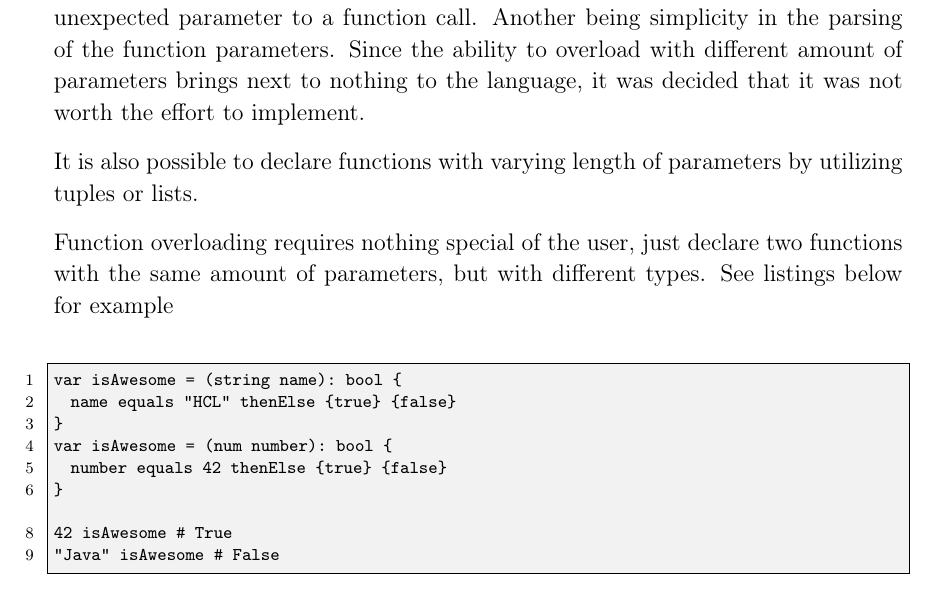
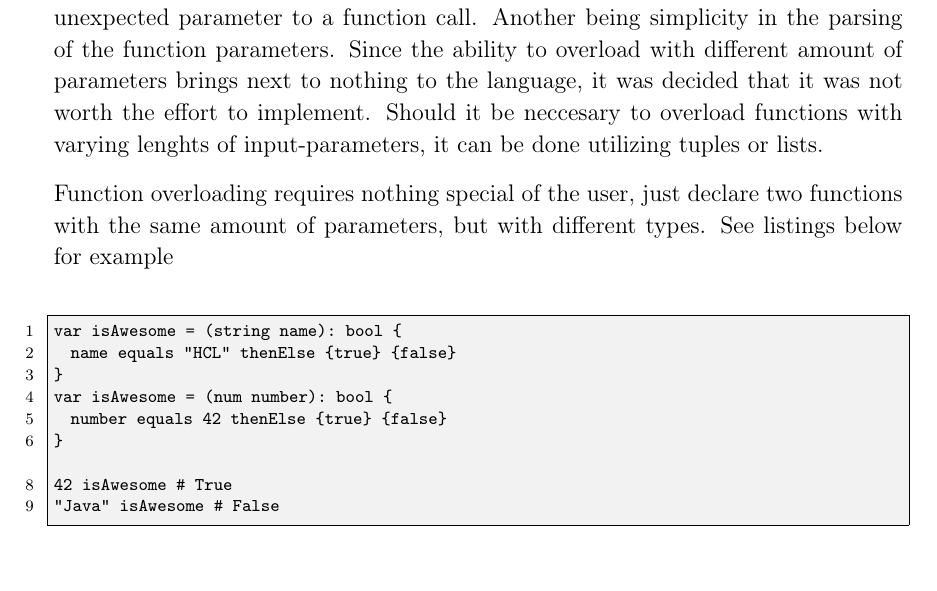
Before and after one commit to HotCL/P4-HCL, a LaTeX thesis (report/main.tex, which reads report/3.Theory/LanguageSpecification.tex): part of page 31 of 54, cut so that both start at the same text. Compiled offline with pdfLaTeX.

Commit message:
Update LanguageSpecification.tex

```diff
--- a/report/3.Theory/LanguageSpecification.tex
+++ b/report/3.Theory/LanguageSpecification.tex
@@ -170,8 +170,7 @@ Furthermore overloading with different amounts of parameters is not possible in
 This is because of multiple reasons, one being simplicity for the user, not accidentally adding an unexpected parameter to a function call.
 Another being simplicity in the parsing of the function parameters.
 Since the ability to overload with different amount of parameters brings next to nothing to the language, it was decided that it was not worth the effort to implement.
-
-It is also possible to declare functions with varying length of parameters by utilizing tuples or lists.
+Should it be neccesary to overload functions with varying lenghts of input-parameters, it can be done utilizing tuples or lists.
 
 Function overloading requires nothing special of the user, just declare two functions with the same amount of parameters, but with different types.
 See listings below for example
```
